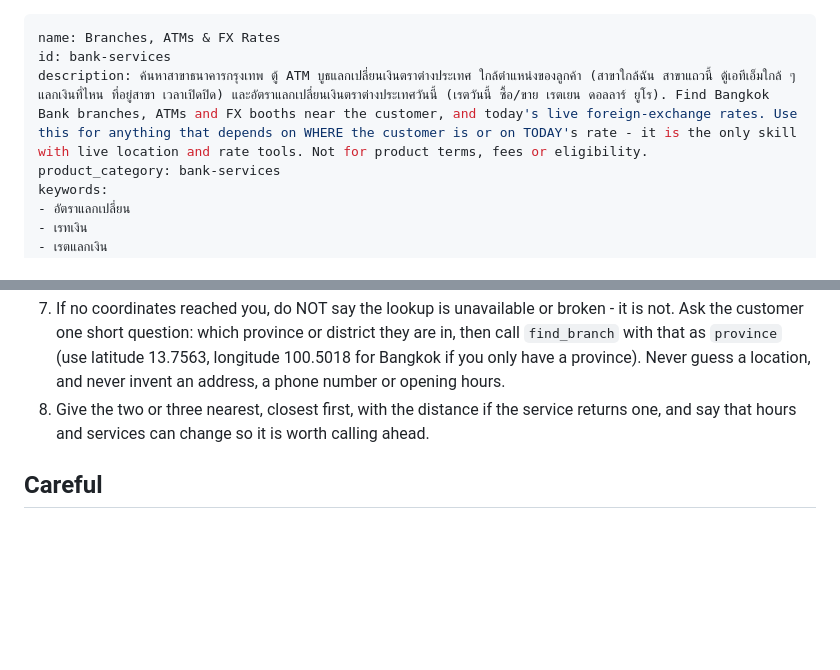
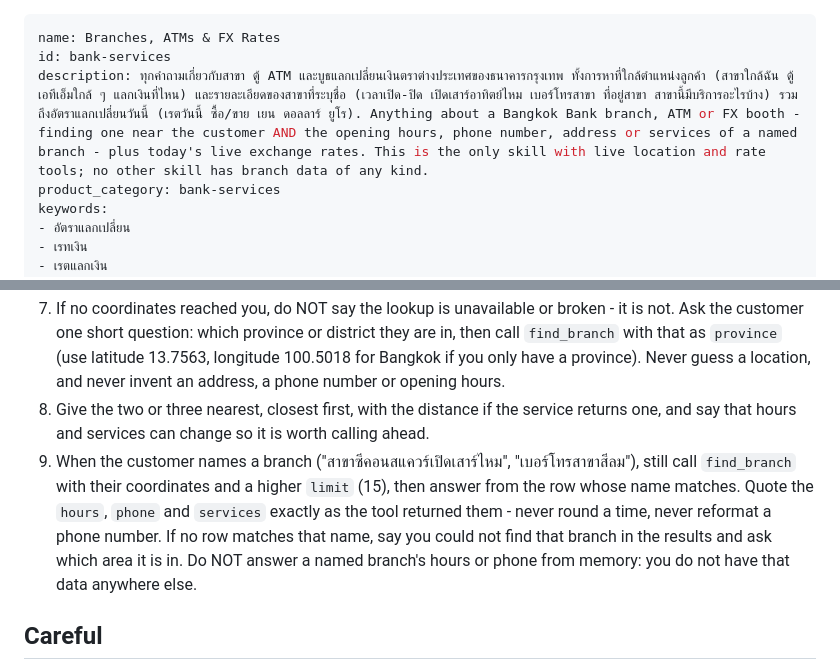
Before and after one commit to chanthaphan/agentic-rag-poc, a Markdown page: skills/bank-services/SKILL.md, 2 parts joined by grey strips. GitHub-like rendering; blank space fills up the shorter version.

```diff
--- a/skills/bank-services/SKILL.md
+++ b/skills/bank-services/SKILL.md
@@ -1,7 +1,7 @@
 ---
 name: Branches, ATMs & FX Rates
 id: bank-services
-description: ค้นหาสาขาธนาคารกรุงเทพ ตู้ ATM บูธแลกเปลี่ยนเงินตราต่างประเทศ ใกล้ตำแหน่งของลูกค้า (สาขาใกล้ฉัน สาขาแถวนี้ ตู้เอทีเอ็มใกล้ ๆ แลกเงินที่ไหน ที่อยู่สาขา เวลาเปิดปิด) และอัตราแลกเปลี่ยนเงินตราต่างประเทศวันนี้ (เรตวันนี้ ซื้อ/ขาย เรตเยน ดอลลาร์ ยูโร). Find Bangkok Bank branches, ATMs and FX booths near the customer, and today's live foreign-exchange rates. Use this for anything that depends on WHERE the customer is or on TODAY's rate - it is the only skill with live location and rate tools. Not for product terms, fees or eligibility.
+description: ทุกคำถามเกี่ยวกับสาขา ตู้ ATM และบูธแลกเปลี่ยนเงินตราต่างประเทศของธนาคารกรุงเทพ ทั้งการหาที่ใกล้ตำแหน่งลูกค้า (สาขาใกล้ฉัน ตู้เอทีเอ็มใกล้ ๆ แลกเงินที่ไหน) และรายละเอียดของสาขาที่ระบุชื่อ (เวลาเปิด-ปิด เปิดเสาร์อาทิตย์ไหม เบอร์โทรสาขา ที่อยู่สาขา สาขานี้มีบริการอะไรบ้าง) รวมถึงอัตราแลกเปลี่ยนวันนี้ (เรตวันนี้ ซื้อ/ขาย เยน ดอลลาร์ ยูโร). Anything about a Bangkok Bank branch, ATM or FX booth - finding one near the customer AND the opening hours, phone number, address or services of a named branch - plus today's live exchange rates. This is the only skill with live location and rate tools; no other skill has branch data of any kind.
 product_category: bank-services
 keywords:
 - อัตราแลกเปลี่ยน
@@ -75,6 +75,11 @@ You answer with **live** Bangkok Bank data, not with documents. Today's foreign-
    invent an address, a phone number or opening hours.
 8. Give the two or three nearest, closest first, with the distance if the service returns one, and say that hours and
    services can change so it is worth calling ahead.
+9. When the customer names a branch ("สาขาซีคอนสแควร์เปิดเสาร์ไหม", "เบอร์โทรสาขาสีลม"), still call `find_branch` with
+   their coordinates and a higher `limit` (15), then answer from the row whose name matches. Quote the `hours`, `phone`
+   and `services` exactly as the tool returned them - never round a time, never reformat a phone number.
+   If no row matches that name, say you could not find that branch in the results and ask which area it is in. Do NOT
+   answer a named branch's hours or phone from memory: you do not have that data anywhere else.
 
 ## Careful
 - An exchange booth (`kind: "exchange"`) is a place whose job is currency exchange; a branch is not, so do not tell a
```
Also changed, not shown: skills/_base/SKILL.md (+6 -0 lines), skills/bank-profile/SKILL.md (+6 -4 lines).
